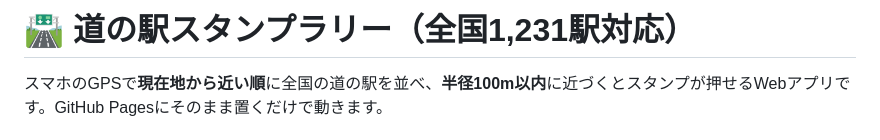
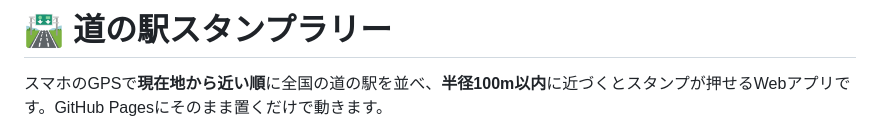
Before and after one commit to michinoeki-drive/michinoeki-map, a Markdown page: README.md, the part around the change. Drawn GitHub-style.

```diff
--- a/README.md
+++ b/README.md
@@ -1,4 +1,4 @@
-# 🛣️ 道の駅スタンプラリー（全国1,231駅対応）
+# 🛣️ 道の駅スタンプラリー
 
 スマホのGPSで**現在地から近い順**に全国の道の駅を並べ、**半径100m以内**に近づくとスタンプが押せるWebアプリです。GitHub Pagesにそのまま置くだけで動きます。
 
```
